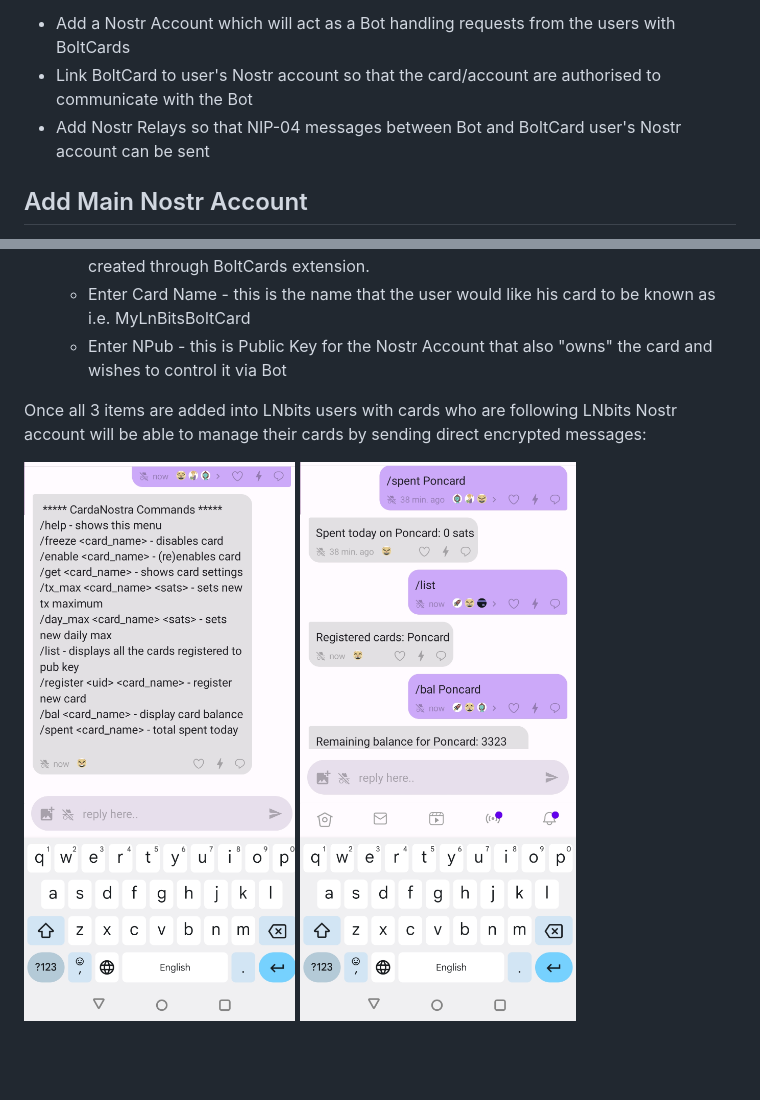
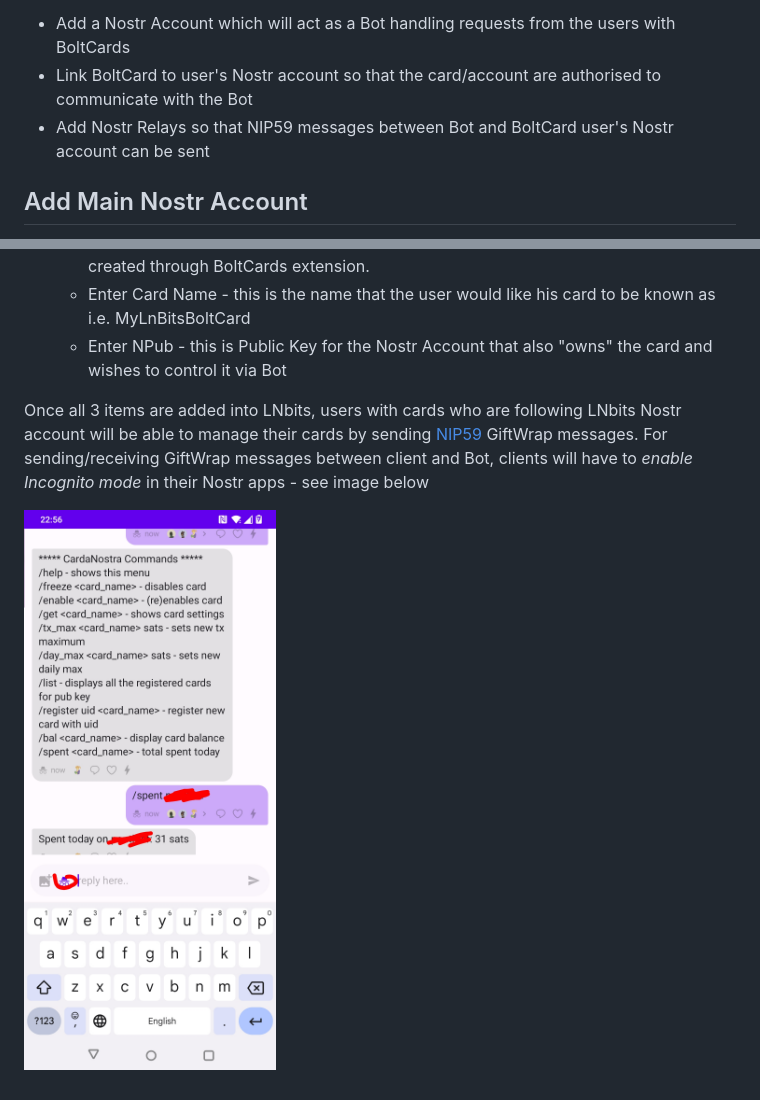
Before and after one commit to ponthief/cardanostra, a Markdown page: README.md, 2 parts joined by grey strips. Drawn GitHub-style; pictures changed too: static/cardanostra_commands.jpg (deleted), static/cardanostra_menu.jpg; blank space fills up the shorter version.

Commit message:
update Readme; new jpg

```diff
--- a/README.md
+++ b/README.md
@@ -7,7 +7,7 @@ It requires that the [BoltCards Extension](https://github.com/lnbits/boltcards)
 Once BoltCard(s) are added via BoltCards Extension, Administrator account can:
 - Add a Nostr Account which will act as a Bot handling requests from the users with BoltCards
 - Link BoltCard to user's Nostr account so that the card/account are authorised to communicate with the Bot
-- Add Nostr Relays so that NIP-04 messages between Bot and BoltCard user's Nostr account can be sent
+- Add Nostr Relays so that NIP59 messages between Bot and BoltCard user's Nostr account can be sent
 
 
 ## Add Main Nostr Account
@@ -30,6 +30,7 @@ Once BoltCard(s) are added via BoltCards Extension, Administrator account can:
     - Enter Card Name - this is the name that the user would like his card to be known as i.e. MyLnBitsBoltCard
     - Enter NPub - this is Public Key for the Nostr Account that also "owns" the card and wishes to control it via Bot
 
-Once all 3 items are added into LNbits users with cards who are following LNbits Nostr account will be able to manage their cards by sending direct encrypted messages:
+Once all 3 items are added into LNbits, users with cards who are following LNbits Nostr account will be able to manage their cards by sending [NIP59](https://github.com/nostr-protocol/nips/blob/master/59.md) GiftWrap messages.
+For sending/receiving GiftWrap messages between client and Bot, clients will have to *enable Incognito mode* in their Nostr apps - see image below
 <p float="left">
 <img src= "https://github.com/ponthief/cardanostra/blob/main/static/cardanostra_menu.jpg" width="300" height="575">
```
Also changed, not shown: other parts of README.md (+0 -1 lines).
